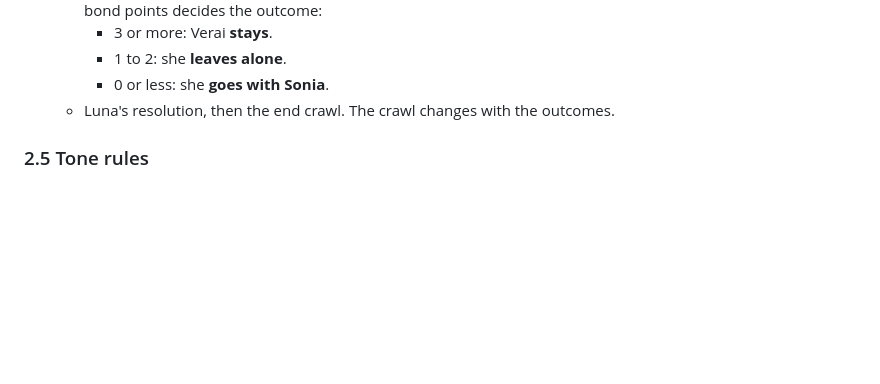
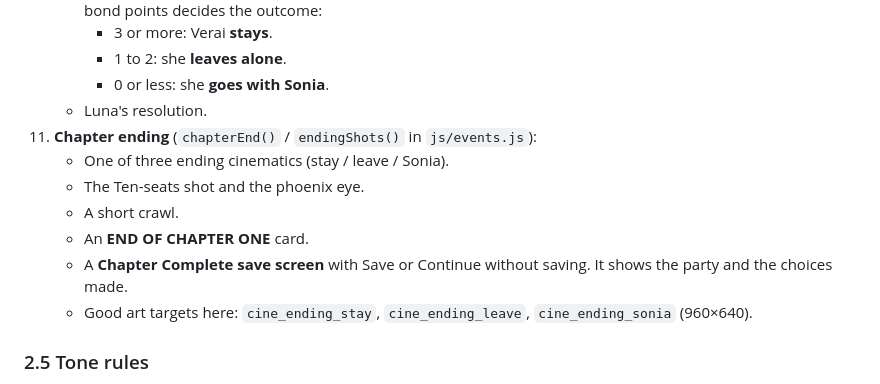
Before and after one commit to zachcuddy23-dotcom/test, a Markdown page: tenthseat/CHATGPT_GUIDE.md, the part around the change. GitHub-like rendering; blank space fills up the shorter version.

Commit message:
Add START_HERE_FOR_CHATGPT and document the chapter ending in the guide
Co-Authored-By: Claude Opus 5.5 <noreply@anthropic.com>
Claude-Session: https://claude.ai/code/session_018fa5qRs4z6Kd7fFyhQJ4nP

```diff
--- a/tenthseat/CHATGPT_GUIDE.md
+++ b/tenthseat/CHATGPT_GUIDE.md
@@ -148,7 +148,14 @@ Arrows or WASD move · Z / Space / Enter confirm · X cancel / menu · Esc menu
       - 3 or more: Verai **stays**.
       - 1 to 2: she **leaves alone**.
       - 0 or less: she **goes with Sonia**.
-    - Luna's resolution, then the end crawl. The crawl changes with the outcomes.
+    - Luna's resolution.
+11. **Chapter ending** (`chapterEnd()` / `endingShots()` in `js/events.js`):
+    - One of three ending cinematics (stay / leave / Sonia).
+    - The Ten-seats shot and the phoenix eye.
+    - A short crawl.
+    - An **END OF CHAPTER ONE** card.
+    - A **Chapter Complete save screen** with Save or Continue without saving. It shows the party and the choices made.
+    - Good art targets here: `cine_ending_stay`, `cine_ending_leave`, `cine_ending_sonia` (960×640).
 
 ### 2.5 Tone rules
 - Short lines, one or two sentences per text box. FF4 moves fast.
```
Also changed, not shown: tenthseat/START_HERE_FOR_CHATGPT.md (added, +31 -0 lines).
